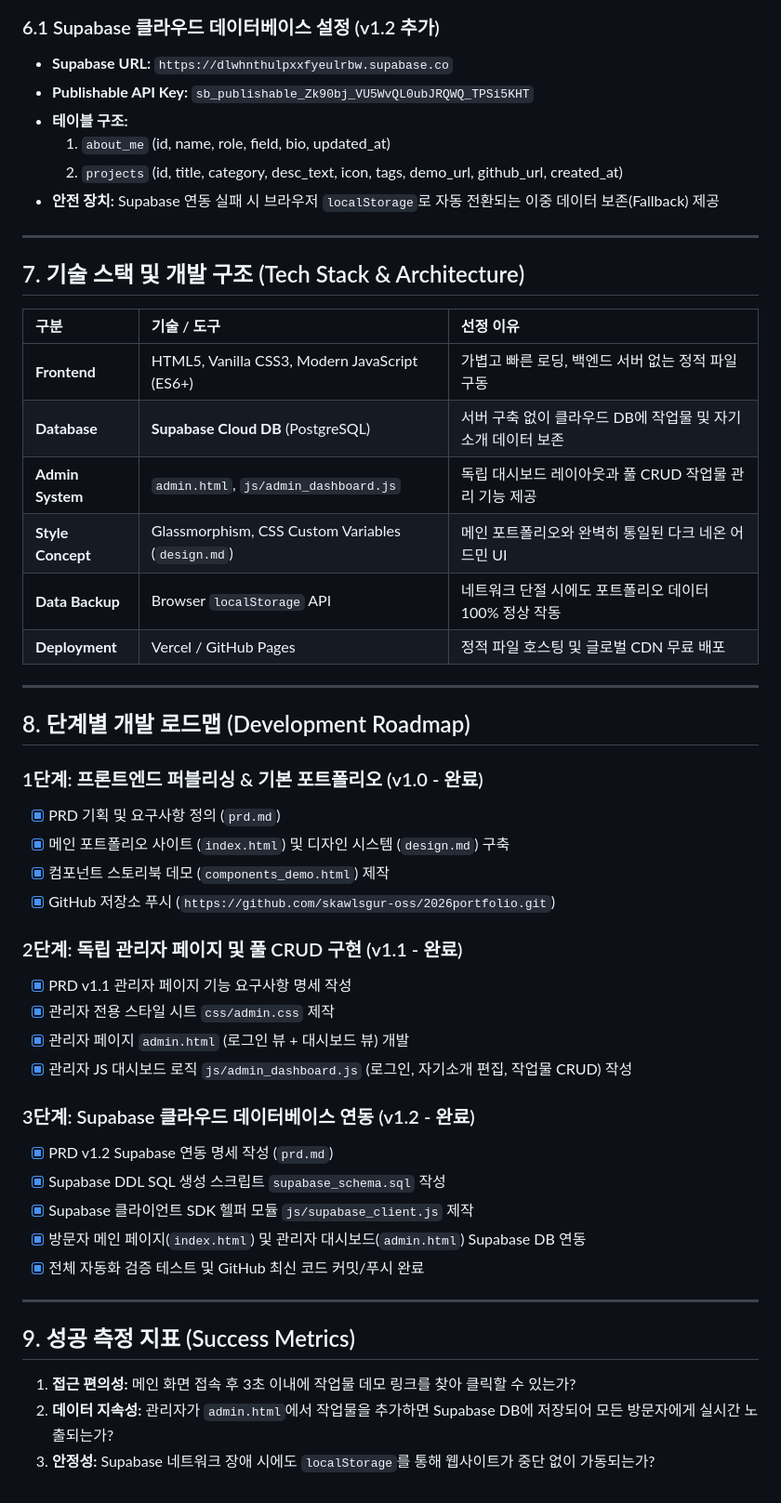
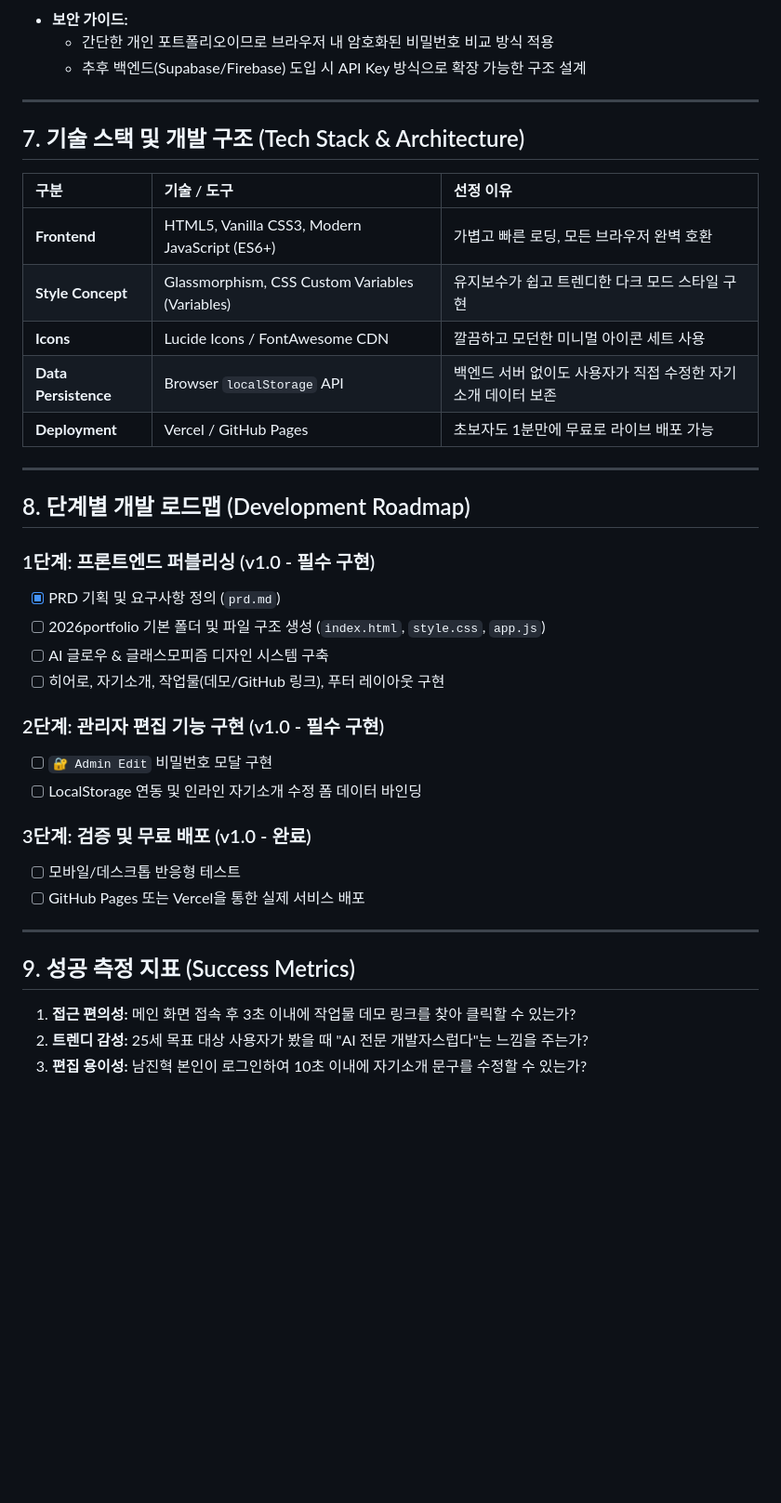
Before and after one commit to skawlsgur-oss/2026portfolio, a Markdown page: prd.md, the part around one of its changes. Shown at 93% size. GitHub-like rendering; blank space fills up the shorter version.

````diff
--- a/prd.md
+++ b/prd.md
@@ -159,53 +145,46 @@ graph TD
 ```
 
-### 6.1 Supabase 클라우드 데이터베이스 설정 (v1.2 추가)
-- **Supabase URL:** `https://dlwhnthulpxxfyeulrbw.supabase.co`
-- **Publishable API Key:** `sb_publishable_Zk90bj_VU5WvQL0ubJRQWQ_TPSi5KHT`
-- **테이블 구조:**
-  1. `about_me` (id, name, role, field, bio, updated_at)
-  2. `projects` (id, title, category, desc_text, icon, tags, demo_url, github_url, created_at)
-- **안전 장치:** Supabase 연동 실패 시 브라우저 `localStorage`로 자동 전환되는 이중 데이터 보존(Fallback) 제공
+- **보안 가이드:**
+  - 간단한 개인 포트폴리오이므로 브라우저 내 암호화된 비밀번호 비교 방식 적용
+  - 추후 백엔드(Supabase/Firebase) 도입 시 API Key 방식으로 확장 가능한 구조 설계
 
 ---
 
 ## 7. 기술 스택 및 개발 구조 (Tech Stack & Architecture)
 
-| 구분 | 기술 / 도구 | 선정 이유 |
-| :--- | :--- | :--- |
-| **Frontend** | HTML5, Vanilla CSS3, Modern JavaScript (ES6+) | 가볍고 빠른 로딩, 백엔드 서버 없는 정적 파일 구동 |
-| **Database** | **Supabase Cloud DB** (PostgreSQL) | 서버 구축 없이 클라우드 DB에 작업물 및 자기소개 데이터 보존 |
-| **Admin System** | `admin.html`, `js/admin_dashboard.js` | 독립 대시보드 레이아웃과 풀 CRUD 작업물 관리 기능 제공 |
-| **Style Concept**| Glassmorphism, CSS Custom Variables (`design.md`) | 메인 포트폴리오와 완벽히 통일된 다크 네온 어드민 UI |
-| **Data Backup**| Browser `localStorage` API | 네트워크 단절 시에도 포트폴리오 데이터 100% 정상 작동 |
-| **Deployment** | Vercel / GitHub Pages | 정적 파일 호스팅 및 글로벌 CDN 무료 배포 |
+| 구분                 | 기술 / 도구                                     | 선정 이유                                                    |
+| :------------------- | :---------------------------------------------- | :----------------------------------------------------------- |
+| **Frontend**         | HTML5, Vanilla CSS3, Modern JavaScript (ES6+)   | 가볍고 빠른 로딩, 모든 브라우저 완벽 호환                    |
+| **Style Concept**    | Glassmorphism, CSS Custom Variables (Variables) | 유지보수가 쉽고 트렌디한 다크 모드 스타일 구현               |
+| **Icons**            | Lucide Icons / FontAwesome CDN                  | 깔끔하고 모던한 미니멀 아이콘 세트 사용                      |
+| **Data Persistence** | Browser `localStorage` API                      | 백엔드 서버 없이도 사용자가 직접 수정한 자기소개 데이터 보존 |
+| **Deployment**       | Vercel / GitHub Pages                           | 초보자도 1분만에 무료로 라이브 배포 가능                     |
 
 ---
 
 ## 8. 단계별 개발 로드맵 (Development Roadmap)
 
-### 1단계: 프론트엔드 퍼블리싱 & 기본 포트폴리오 (v1.0 - 완료)
+### 1단계: 프론트엔드 퍼블리싱 (v1.0 - 필수 구현)
+
 - [x] PRD 기획 및 요구사항 정의 (`prd.md`)
-- [x] 메인 포트폴리오 사이트 (`index.html`) 및 디자인 시스템 (`design.md`) 구축
-- [x] 컴포넌트 스토리북 데모 (`components_demo.html`) 제작
-- [x] GitHub 저장소 푸시 (`https://github.com/skawlsgur-oss/2026portfolio.git`)
+- [ ] 2026portfolio 기본 폴더 및 파일 구조 생성 (`index.html`, `style.css`, `app.js`)
+- [ ] AI 글로우 & 글래스모피즘 디자인 시스템 구축
+- [ ] 히어로, 자기소개, 작업물(데모/GitHub 링크), 푸터 레이아웃 구현
 
-### 2단계: 독립 관리자 페이지 및 풀 CRUD 구현 (v1.1 - 완료)
-- [x] PRD v1.1 관리자 페이지 기능 요구사항 명세 작성
-- [x] 관리자 전용 스타일 시트 `css/admin.css` 제작
-- [x] 관리자 페이지 `admin.html` (로그인 뷰 + 대시보드 뷰) 개발
-- [x] 관리자 JS 대시보드 로직 `js/admin_dashboard.js` (로그인, 자기소개 편집, 작업물 CRUD) 작성
+### 2단계: 관리자 편집 기능 구현 (v1.0 - 필수 구현)
 
-### 3단계: Supabase 클라우드 데이터베이스 연동 (v1.2 - 완료)
-- [x] PRD v1.2 Supabase 연동 명세 작성 (`prd.md`)
-- [x] Supabase DDL SQL 생성 스크립트 `supabase_schema.sql` 작성
-- [x] Supabase 클라이언트 SDK 헬퍼 모듈 `js/supabase_client.js` 제작
-- [x] 방문자 메인 페이지(`index.html`) 및 관리자 대시보드(`admin.html`) Supabase DB 연동
-- [x] 전체 자동화 검증 테스트 및 GitHub 최신 코드 커밋/푸시 완료
+- [ ] `🔐 Admin Edit` 비밀번호 모달 구현
+- [ ] LocalStorage 연동 및 인라인 자기소개 수정 폼 데이터 바인딩
+
+### 3단계: 검증 및 무료 배포 (v1.0 - 완료)
+
+- [ ] 모바일/데스크톱 반응형 테스트
+- [ ] GitHub Pages 또는 Vercel을 통한 실제 서비스 배포
 
 ---
 
 ## 9. 성공 측정 지표 (Success Metrics)
 
 1. **접근 편의성:** 메인 화면 접속 후 3초 이내에 작업물 데모 링크를 찾아 클릭할 수 있는가?
-2. **데이터 지속성:** 관리자가 `admin.html`에서 작업물을 추가하면 Supabase DB에 저장되어 모든 방문자에게 실시간 노출되는가?
-3. **안정성:** Supabase 네트워크 장애 시에도 `localStorage`를 통해 웹사이트가 중단 없이 가동되는가?
+2. **트렌디 감성:** 25세 목표 대상 사용자가 봤을 때 "AI 전문 개발자스럽다"는 느낌을 주는가?
+3. **편집 용이성:** 남진혁 본인이 로그인하여 10초 이내에 자기소개 문구를 수정할 수 있는가?
````
Also changed, not shown: other parts of prd.md (+53 -67 lines).
